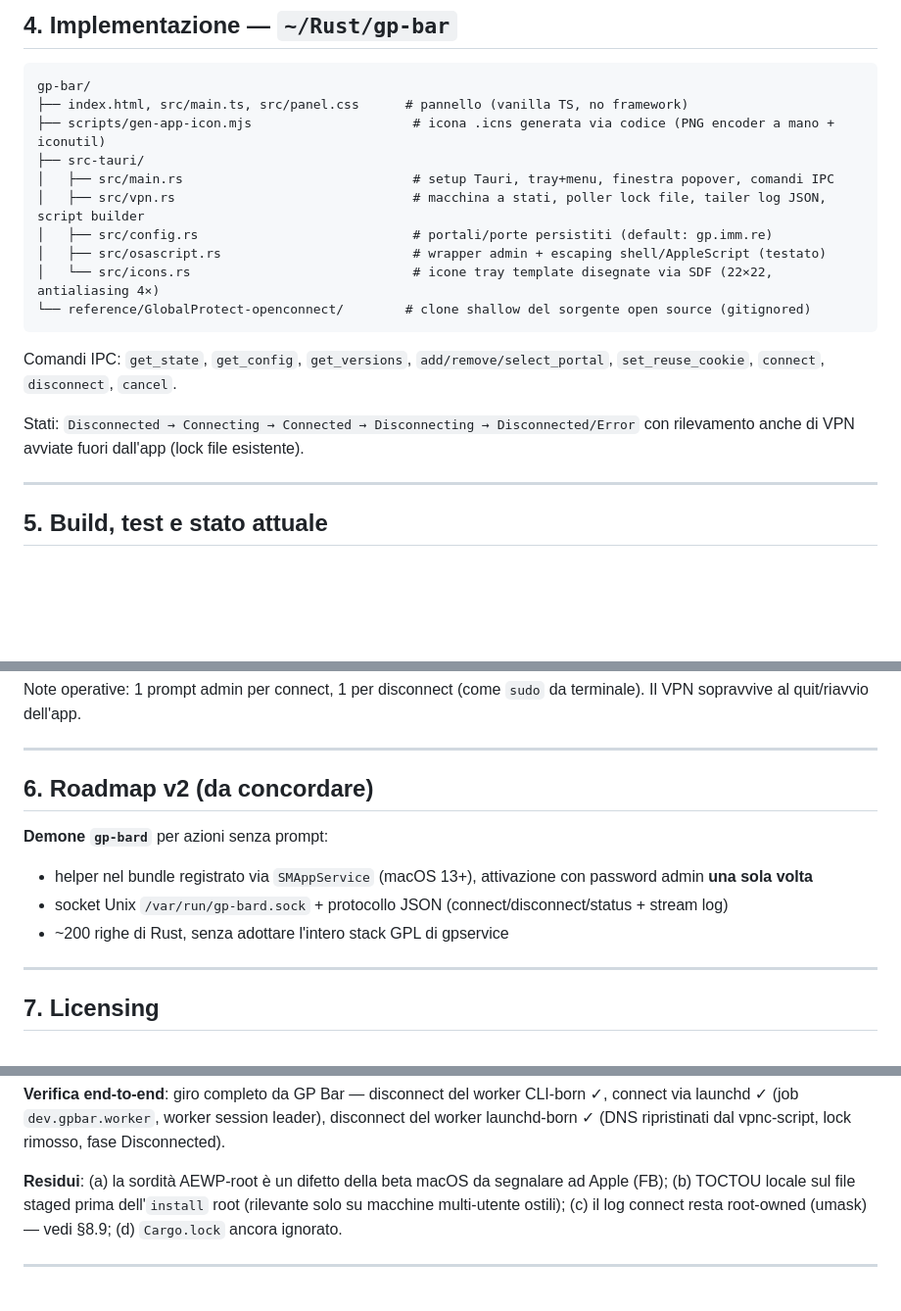
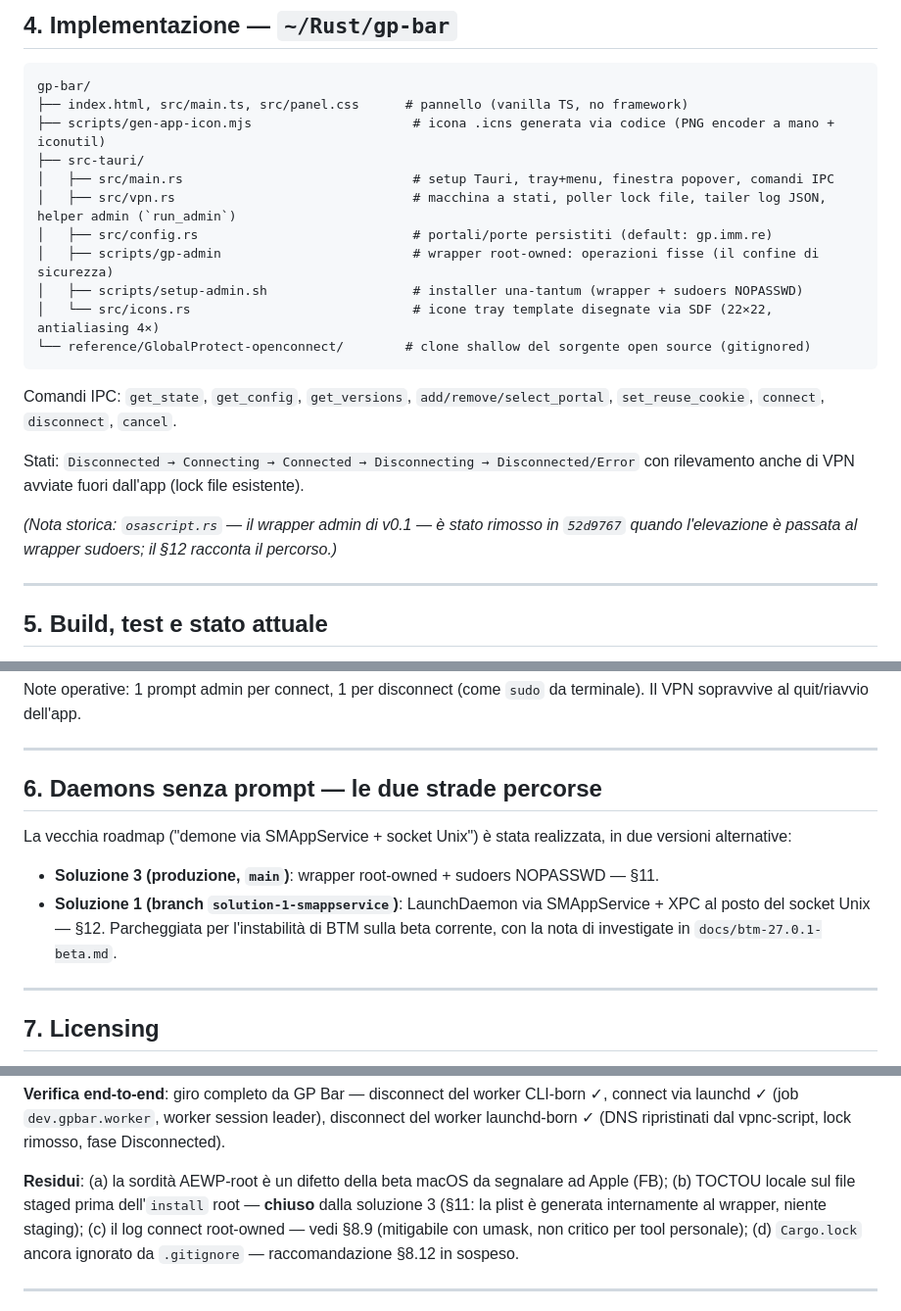
Before and after one commit to kidgvbs/gp-bar, a Markdown page: RECAP.md, 3 parts joined by grey strips. Shown at 98% size. Drawn GitHub-style; blank space fills up the shorter version.

````diff
--- a/RECAP.md
+++ b/RECAP.md
@@ -78,9 +78,10 @@ gp-bar/
 ├── scripts/gen-app-icon.mjs                     # icona .icns generata via codice (PNG encoder a mano + iconutil)
 ├── src-tauri/
 │   ├── src/main.rs                              # setup Tauri, tray+menu, finestra popover, comandi IPC
-│   ├── src/vpn.rs                               # macchina a stati, poller lock file, tailer log JSON, script builder
+│   ├── src/vpn.rs                               # macchina a stati, poller lock file, tailer log JSON, helper admin (`run_admin`)
 │   ├── src/config.rs                            # portali/porte persistiti (default: gp.imm.re)
-│   ├── src/osascript.rs                         # wrapper admin + escaping shell/AppleScript (testato)
+│   ├── scripts/gp-admin                         # wrapper root-owned: operazioni fisse (il confine di sicurezza)
+│   ├── scripts/setup-admin.sh                   # installer una-tantum (wrapper + sudoers NOPASSWD)
 │   └── src/icons.rs                             # icone tray template disegnate via SDF (22×22, antialiasing 4×)
 └── reference/GlobalProtect-openconnect/        # clone shallow del sorgente open source (gitignored)
 ```
@@ -88,6 +89,8 @@ gp-bar/
 Comandi IPC: `get_state`, `get_config`, `get_versions`, `add/remove/select_portal`, `set_reuse_cookie`, `connect`, `disconnect`, `cancel`.
 
 Stati: `Disconnected → Connecting → Connected → Disconnecting → Disconnected/Error` con rilevamento anche di VPN avviate fuori dall'app (lock file esistente).
+
+*(Nota storica: `osascript.rs` — il wrapper admin di v0.1 — è stato rimosso in `52d9767` quando l'elevazione è passata al wrapper sudoers; il §12 racconta il percorso.)*
 
 ---
 
@@ -103,12 +106,12 @@ Note operative: 1 prompt admin per connect, 1 per disconnect (come `sudo` da ter
 
 ---
 
-## 6. Roadmap v2 (da concordare)
+## 6. Daemons senza prompt — le due strade percorse
 
-**Demone `gp-bard`** per azioni senza prompt:
-- helper nel bundle registrato via `SMAppService` (macOS 13+), attivazione con password admin **una sola volta**
-- socket Unix `/var/run/gp-bard.sock` + protocollo JSON (connect/disconnect/status + stream log)
-- ~200 righe di Rust, senza adottare l'intero stack GPL di gpservice
+La vecchia roadmap ("demone via SMAppService + socket Unix") è stata realizzata, in due versioni alternative:
+
+- **Soluzione 3 (produzione, `main`)**: wrapper root-owned + sudoers NOPASSWD — §11.
+- **Soluzione 1 (branch `solution-1-smappservice`)**: LaunchDaemon via SMAppService + XPC al posto del socket Unix — §12. Parcheggiata per l'instabilità di BTM sulla beta corrente, con la nota di investigate in `docs/btm-27.0.1-beta.md`.
 
 ---
 
@@ -325,7 +328,7 @@ Su macOS 27.0.1 (26A434) beta, i processi **root generati da `AuthorizationExecu
 
 **Verifica end-to-end**: giro completo da GP Bar — disconnect del worker CLI-born ✓, connect via launchd ✓ (job `dev.gpbar.worker`, worker session leader), disconnect del worker launchd-born ✓ (DNS ripristinati dal vpnc-script, lock rimosso, fase Disconnected).
 
-**Residui**: (a) la sordità AEWP-root è un difetto della beta macOS da segnalare ad Apple (FB); (b) TOCTOU locale sul file staged prima dell'`install` root (rilevante solo su macchine multi-utente ostili); (c) il log connect resta root-owned (umask) — vedi §8.9; (d) `Cargo.lock` ancora ignorato.
+**Residui**: (a) la sordità AEWP-root è un difetto della beta macOS da segnalare ad Apple (FB); (b) TOCTOU locale sul file staged prima dell'`install` root — **chiuso** dalla soluzione 3 (§11: la plist è generata internamente al wrapper, niente staging); (c) il log connect root-owned — vedi §8.9 (mitigabile con umask, non critico per tool personale); (d) `Cargo.lock` ancora ignorato da `.gitignore` — raccomandazione §8.12 in sospeso.
 
 ---
 
````
Also changed, not shown: other parts of RECAP.md (+33 -2 lines).
